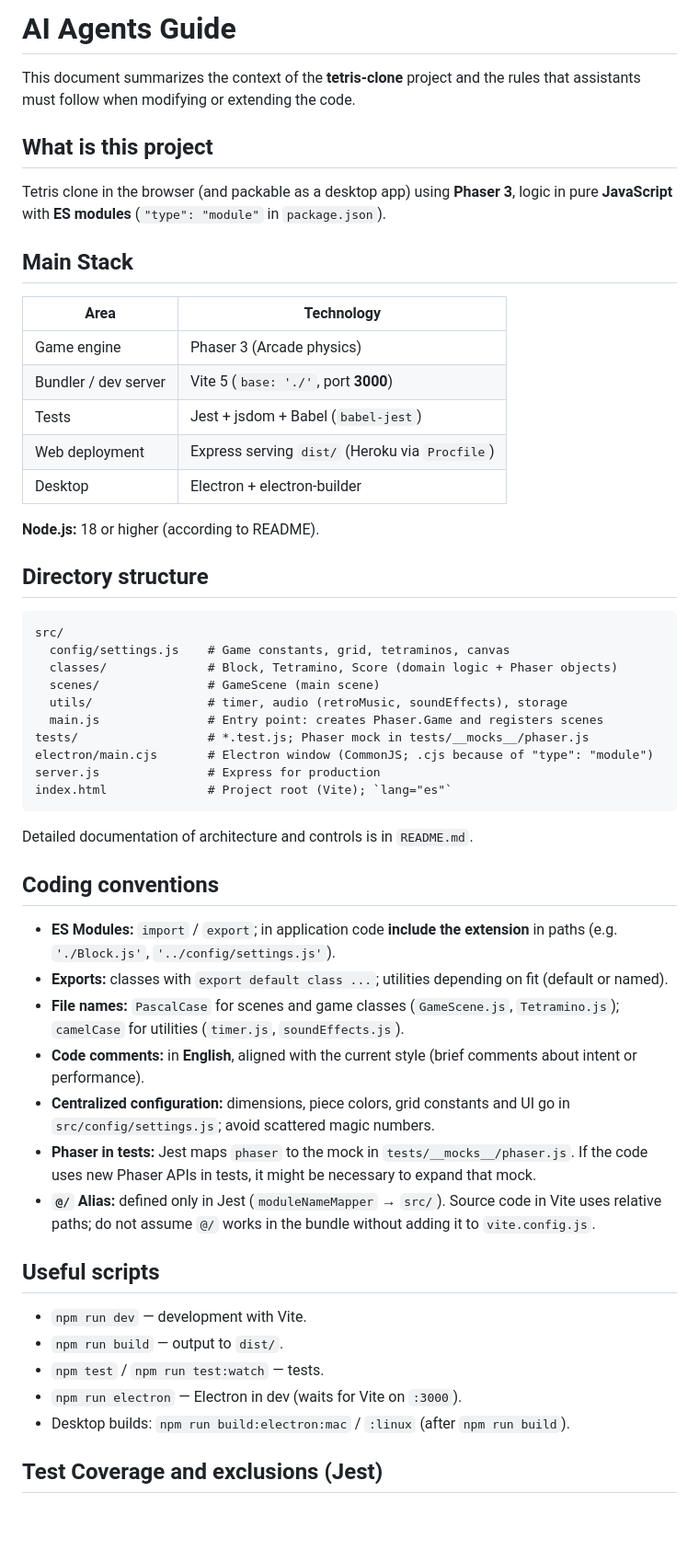
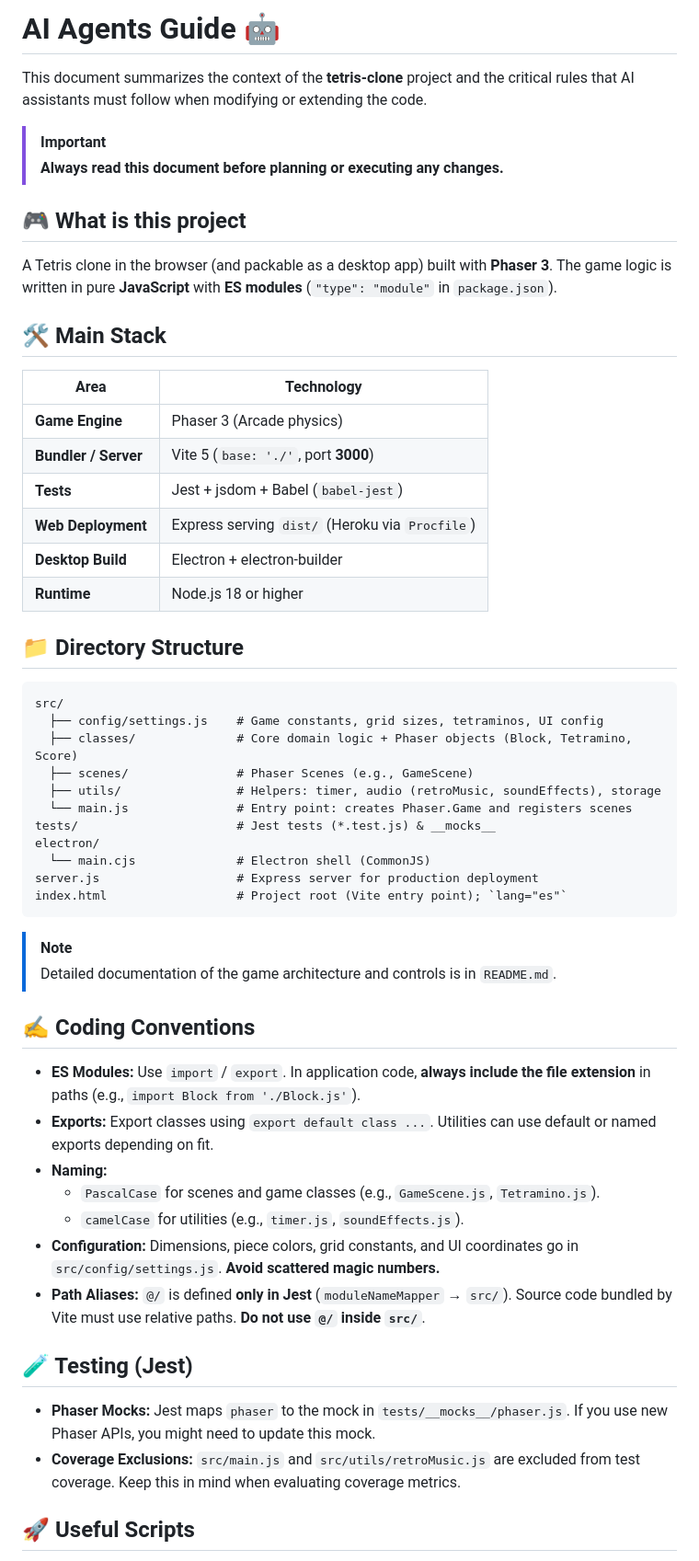
Before and after one commit to trodriguez-prixz/tetris_clone, a Markdown page: AGENTS.md, the part around one of its changes. Shown at 92% size. Rendered like a GitHub page; blank space fills up the shorter version.

Commit message:
docs: improve formatting and clarity of the AI agents guide

````diff
--- a/AGENTS.md
+++ b/AGENTS.md
@@ -1,57 +1,58 @@
-# AI Agents Guide
+# AI Agents Guide 🤖
 
-This document summarizes the context of the **tetris-clone** project and the rules that assistants must follow when modifying or extending the code.
+This document summarizes the context of the **tetris-clone** project and the critical rules that AI assistants must follow when modifying or extending the code.
 
-## What is this project
+> [!IMPORTANT]
+> **Always read this document before planning or executing any changes.**
 
-Tetris clone in the browser (and packable as a desktop app) using **Phaser 3**, logic in pure **JavaScript** with **ES modules** (`"type": "module"` in `package.json`).
+## 🎮 What is this project
 
-## Main Stack
+A Tetris clone in the browser (and packable as a desktop app) built with **Phaser 3**. The game logic is written in pure **JavaScript** with **ES modules** (`"type": "module"` in `package.json`).
+
+## 🛠 Main Stack
 
 | Area | Technology |
 |------|------------|
-| Game engine | Phaser 3 (Arcade physics) |
-| Bundler / dev server | Vite 5 (`base: './'`, port **3000**) |
-| Tests | Jest + jsdom + Babel (`babel-jest`) |
-| Web deployment | Express serving `dist/` (Heroku via `Procfile`) |
-| Desktop | Electron + electron-builder |
+| **Game Engine** | Phaser 3 (Arcade physics) |
+| **Bundler / Server** | Vite 5 (`base: './'`, port **3000**) |
+| **Tests** | Jest + jsdom + Babel (`babel-jest`) |
+| **Web Deployment** | Express serving `dist/` (Heroku via `Procfile`) |
+| **Desktop Build** | Electron + electron-builder |
+| **Runtime** | Node.js 18 or higher |
 
-**Node.js:** 18 or higher (according to README).
+## 📁 Directory Structure
 
-## Directory structure
-
-```
+```text
 src/
-  config/settings.js    # Game constants, grid, tetraminos, canvas
-  classes/              # Block, Tetramino, Score (domain logic + Phaser objects)
-  scenes/               # GameScene (main scene)
-  utils/                # timer, audio (retroMusic, soundEffects), storage
-  main.js               # Entry point: creates Phaser.Game and registers scenes
-tests/                  # *.test.js; Phaser mock in tests/__mocks__/phaser.js
-electron/main.cjs       # Electron window (CommonJS; .cjs because of "type": "module")
-server.js               # Express for production
-index.html              # Project root (Vite); `lang="es"`
+  ├── config/settings.js    # Game constants, grid sizes, tetraminos, UI config
+  ├── classes/              # Core domain logic + Phaser objects (Block, Tetramino, Score)
+  ├── scenes/               # Phaser Scenes (e.g., GameScene)
+  ├── utils/                # Helpers: timer, audio (retroMusic, soundEffects), storage
+  └── main.js               # Entry point: creates Phaser.Game and registers scenes
+tests/                      # Jest tests (*.test.js) & __mocks__
+electron/
+  └── main.cjs              # Electron shell (CommonJS)
+server.js                   # Express server for production deployment
+index.html                  # Project root (Vite entry point); `lang="es"`
 ```
 
-Detailed documentation of architecture and controls is in `README.md`.
+> [!NOTE]
+> Detailed documentation of the game architecture and controls is in `README.md`.
 
-## Coding conventions
+## ✍️ Coding Conventions
 
-- **ES Modules:** `import` / `export`; in application code **include the extension** in paths (e.g. `'./Block.js'`, `'../config/settings.js'`).
-- **Exports:** classes with `export default class ...`; utilities depending on fit (default or named).
-- **File names:** `PascalCase` for scenes and game classes (`GameScene.js`, `Tetramino.js`); `camelCase` for utilities (`timer.js`, `soundEffects.js`).
-- **Code comments:** in **English**, aligned with the current style (brief comments about intent or performance).
-- **Centralized configuration:** dimensions, piece colors, grid constants and UI go in `src/config/settings.js`; avoid scattered magic numbers.
-- **Phaser in tests:** Jest maps `phaser` to the mock in `tests/__mocks__/phaser.js`. If the code uses new Phaser APIs in tests, it might be necessary to expand that mock.
-- **`@/` Alias:** defined only in Jest (`moduleNameMapper` → `src/`). Source code in Vite uses relative paths; do not assume `@/` works in the bundle without adding it to `vite.config.js`.
+- **ES Modules:** Use `import` / `export`. In application code, **always include the file extension** in paths (e.g., `import Block from './Block.js'`).
+- **Exports:** Export classes using `export default class ...`. Utilities can use default or named exports depending on fit.
+- **Naming:**
+  - `PascalCase` for scenes and game classes (e.g., `GameScene.js`, `Tetramino.js`).
+  - `camelCase` for utilities (e.g., `timer.js`, `soundEffects.js`).
+- **Configuration:** Dimensions, piece colors, grid constants, and UI coordinates go in `src/config/settings.js`. **Avoid scattered magic numbers.**
+- **Path Aliases:** `@/` is defined **only in Jest** (`moduleNameMapper` → `src/`). Source code bundled by Vite must use relative paths. **Do not use `@/` inside `src/`**.
 
-## Useful scripts
+## 🧪 Testing (Jest)
 
-- `npm run dev` — development with Vite.
-- `npm run build` — output to `dist/`.
-- `npm test` / `npm run test:watch` — tests.
-- `npm run electron` — Electron in dev (waits for Vite on `:3000`).
-- Desktop builds: `npm run build:electron:mac` / `:linux` (after `npm run build`).
+- **Phaser Mocks:** Jest maps `phaser` to the mock in `tests/__mocks__/phaser.js`. If you use new Phaser APIs, you might need to update this mock.
+- **Coverage Exclusions:** `src/main.js` and `src/utils/retroMusic.js` are excluded from test coverage. Keep this in mind when evaluating coverage metrics.
 
-## Test Coverage and exclusions (Jest)
+## 🚀 Useful Scripts
 
````
Also changed, not shown: other parts of AGENTS.md (+22 -11 lines).
